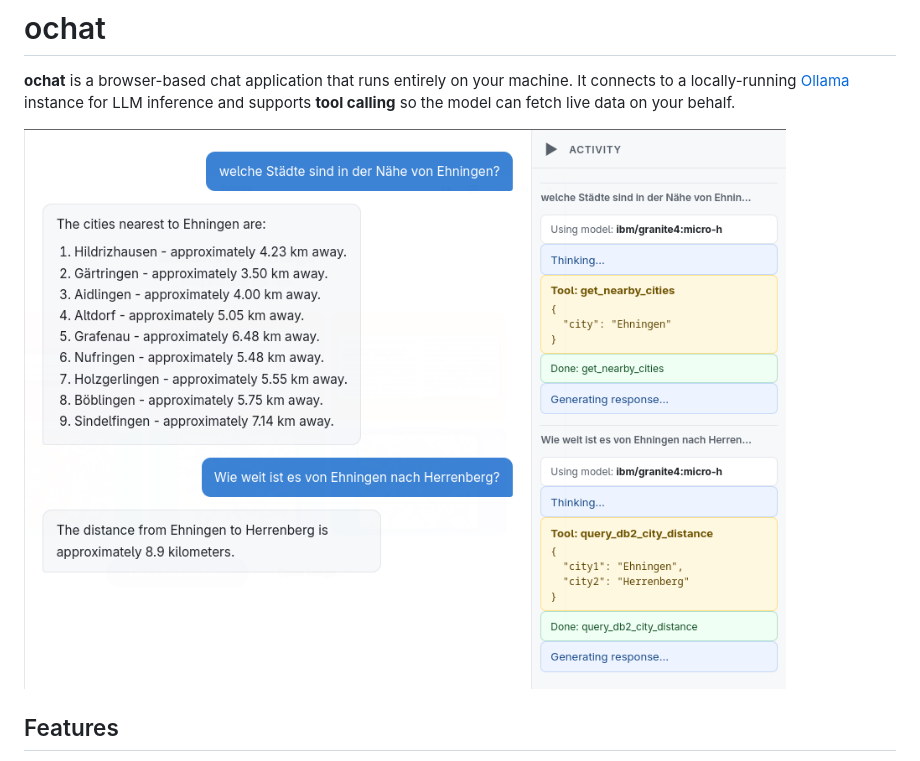
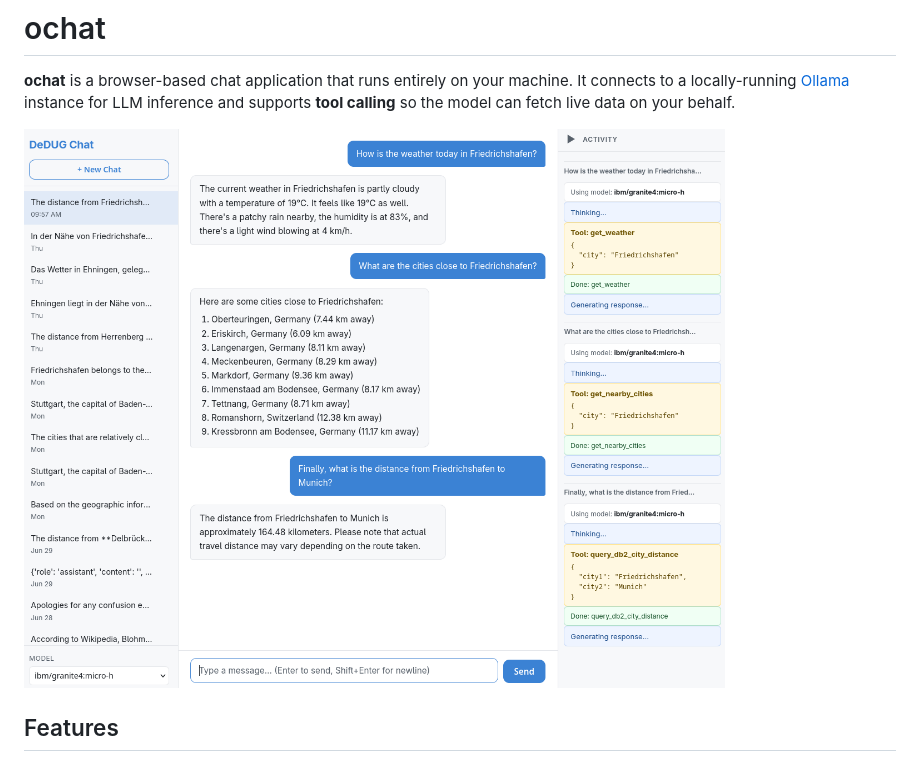
Before and after one commit to data-henrik/db2-chat, a Markdown page: README.md, the part around the change. Drawn GitHub-style; pictures changed too: 202607_Db2_DeDUG_chat.png (added).

Commit message:
screenshot

```diff
--- a/README.md
+++ b/README.md
@@ -4,7 +4,7 @@
 It connects to a locally-running [Ollama](https://ollama.com/) instance for LLM inference and
 supports **tool calling** so the model can fetch live data on your behalf.
 
-![Chat with your local Db2](202607_Db2_chat_geo.png)
+![Chat with your local Db2](202607_Db2_DeDUG_chat.png)
 
 ## Features
 
```
